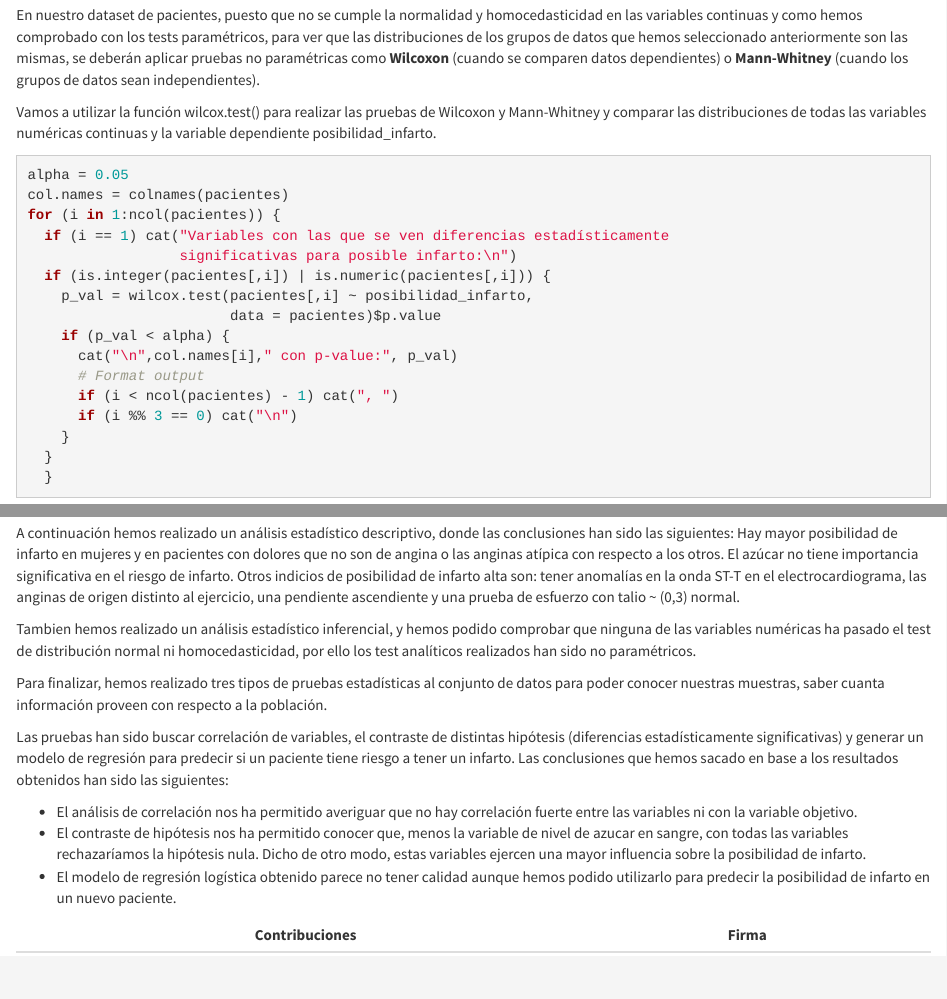
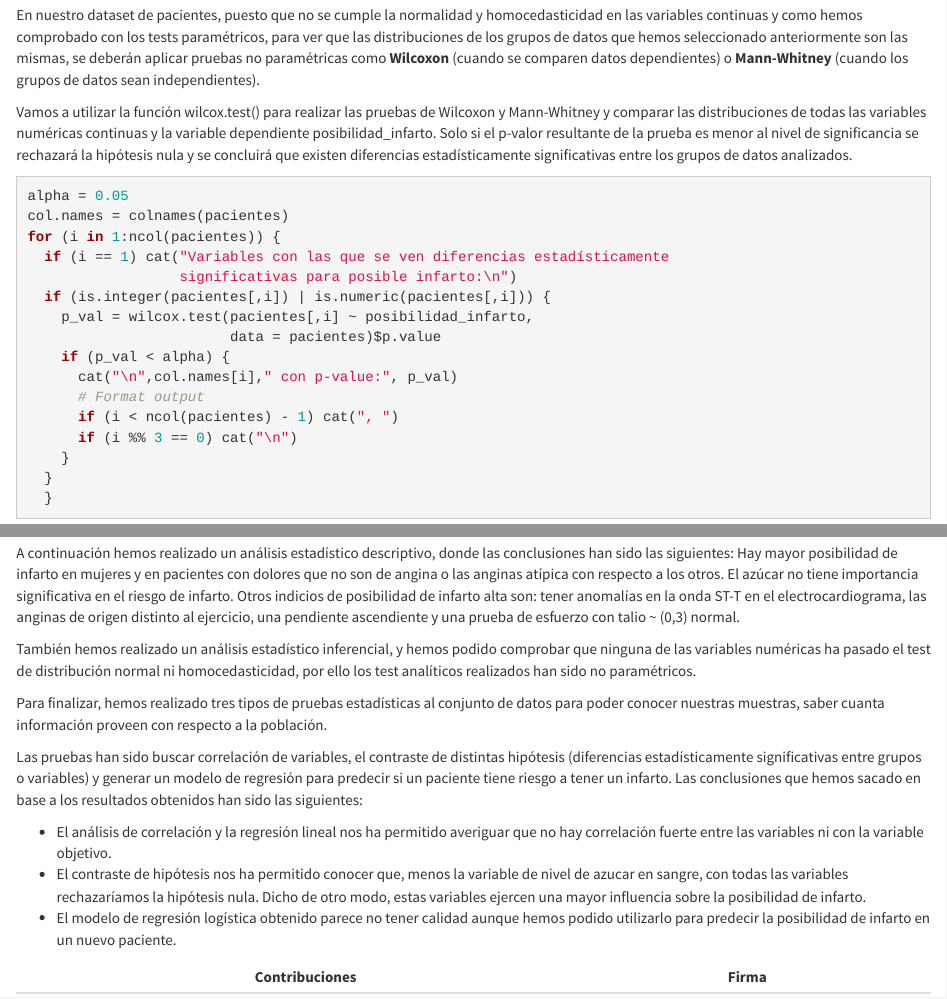
Before and after one commit to ipizarro09/IPEF_M2851-PRA2_heart, an R Markdown document (source/InmaculadaPizarro_EnriqueFernandez_M2.851-PRA2.Rmd): the page in a window 1100 px wide, from 17380 px down, and a second part further down, joined at a grey line. The pictures show the output file source/InmaculadaPizarro_EnriqueFernandez_M2.851-PRA2.html that the author committed with the source, opened offline.

Commit message:
Cambios en conclusión

````diff
--- a/source/InmaculadaPizarro_EnriqueFernandez_M2.851-PRA2.Rmd
+++ b/source/InmaculadaPizarro_EnriqueFernandez_M2.851-PRA2.Rmd
@@ -468,7 +468,7 @@ Efectivamente con edad están más correlacionadas aunque muy levemente con coef
 
 En nuestro dataset de pacientes, puesto que no se cumple la normalidad y homocedasticidad en las variables continuas y como hemos comprobado con los tests paramétricos, para ver que las distribuciones de los grupos de datos que hemos seleccionado anteriormente son las mismas, se deberán aplicar pruebas no paramétricas como **Wilcoxon** (cuando se comparen datos dependientes) o **Mann-Whitney** (cuando los grupos de datos sean independientes).
 
-Vamos a utilizar la función wilcox.test() para realizar las pruebas de Wilcoxon y Mann-Whitney y comparar las distribuciones de todas las variables numéricas continuas y la variable dependiente posibilidad_infarto.
+Vamos a utilizar la función wilcox.test() para realizar las pruebas de Wilcoxon y Mann-Whitney y comparar las distribuciones de todas las variables numéricas continuas y la variable dependiente posibilidad_infarto. Solo si el p-valor resultante de la prueba es menor al nivel de significancia se rechazará la hipótesis nula y se concluirá que existen diferencias estadísticamente significativas entre los grupos de datos analizados.
 
 ```{r  message= FALSE, out.width="70%", warning=FALSE}
 alpha = 0.05
@@ -565,13 +565,13 @@ Para ello primero hemos ralizado tareas de limpieza de datos, tales como convert
 
 A continuación hemos realizado un análisis estadístico descriptivo, donde las conclusiones han sido las siguientes: Hay mayor posibilidad de infarto en mujeres y en pacientes con dolores que no son de angina o las anginas atípica con respecto a los otros. El azúcar no tiene importancia significativa en el riesgo de infarto.  Otros indicios de posibilidad de infarto alta son: tener anomalías en la onda ST-T en el electrocardiograma, las anginas de origen distinto al ejercicio,  una pendiente ascendiente y una prueba de esfuerzo con talio ~ (0,3) normal.
 
-Tambien hemos realizado un análisis estadístico inferencial, y hemos podido comprobar que ninguna de las variables numéricas ha pasado el test de distribución normal ni homocedasticidad, por ello los test analíticos realizados han sido no paramétricos.
+También hemos realizado un análisis estadístico inferencial, y hemos podido comprobar que ninguna de las variables numéricas ha pasado el test de distribución normal ni homocedasticidad, por ello los test analíticos realizados han sido no paramétricos.
 
 Para finalizar, hemos realizado tres tipos de pruebas estadísticas al conjunto de datos para poder conocer nuestras muestras, saber cuanta información proveen con respecto a la población.
 
-Las pruebas han sido buscar correlación de variables, el contraste de distintas hipótesis (diferencias estadísticamente significativas) y generar un modelo de regresión para predecir si un paciente tiene riesgo a tener un infarto. Las conclusiones que hemos sacado en base a los resultados obtenidos han sido las siguientes:
+Las pruebas han sido buscar correlación de variables, el contraste de distintas hipótesis (diferencias estadísticamente significativas entre grupos o variables) y generar un modelo de regresión para predecir si un paciente tiene riesgo a tener un infarto. Las conclusiones que hemos sacado en base a los resultados obtenidos han sido las siguientes:
 
-* El análisis de correlación nos ha permitido averiguar que no hay correlación fuerte entre las variables ni con la variable objetivo.
+* El análisis de correlación y la regresión lineal nos ha permitido averiguar que no hay correlación fuerte entre las variables ni con la variable objetivo.
 * El contraste de hipótesis nos ha permitido conocer que, menos la variable de nivel de azucar en sangre, con todas las variables rechazaríamos la hipótesis nula. Dicho de otro modo, estas variables ejercen una mayor influencia sobre la posibilidad de infarto.
 * El modelo de regresión logística obtenido parece no tener calidad aunque hemos podido utilizarlo para predecir la posibilidad de infarto en un nuevo paciente.
 
````
Also changed, not shown: source/InmaculadaPizarro_EnriqueFernandez_M2.851-PRA2.html, source/InmaculadaPizarro_EnriqueFernandez_M2.851-PRA2.pdf, source/InmaculadaPizarro_EnriqueFernandez_M2.851-PRA2.Rmd (2 more changed lines).
